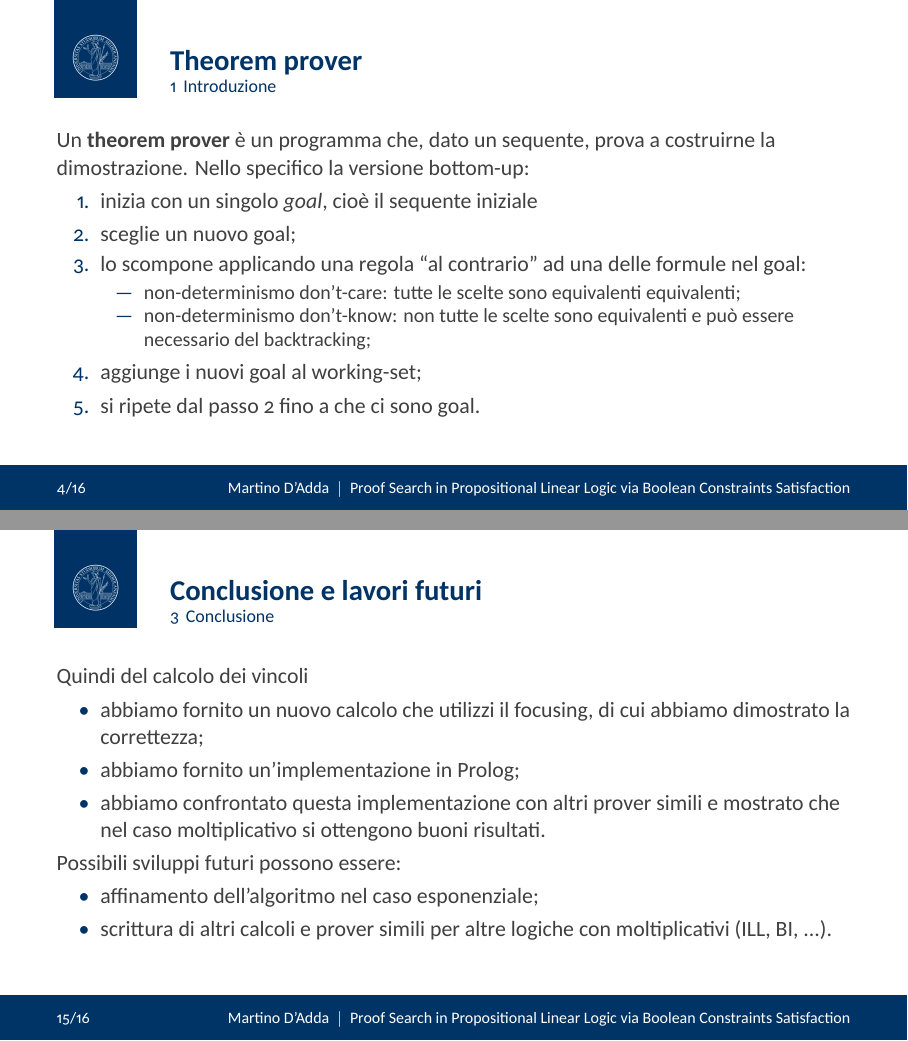
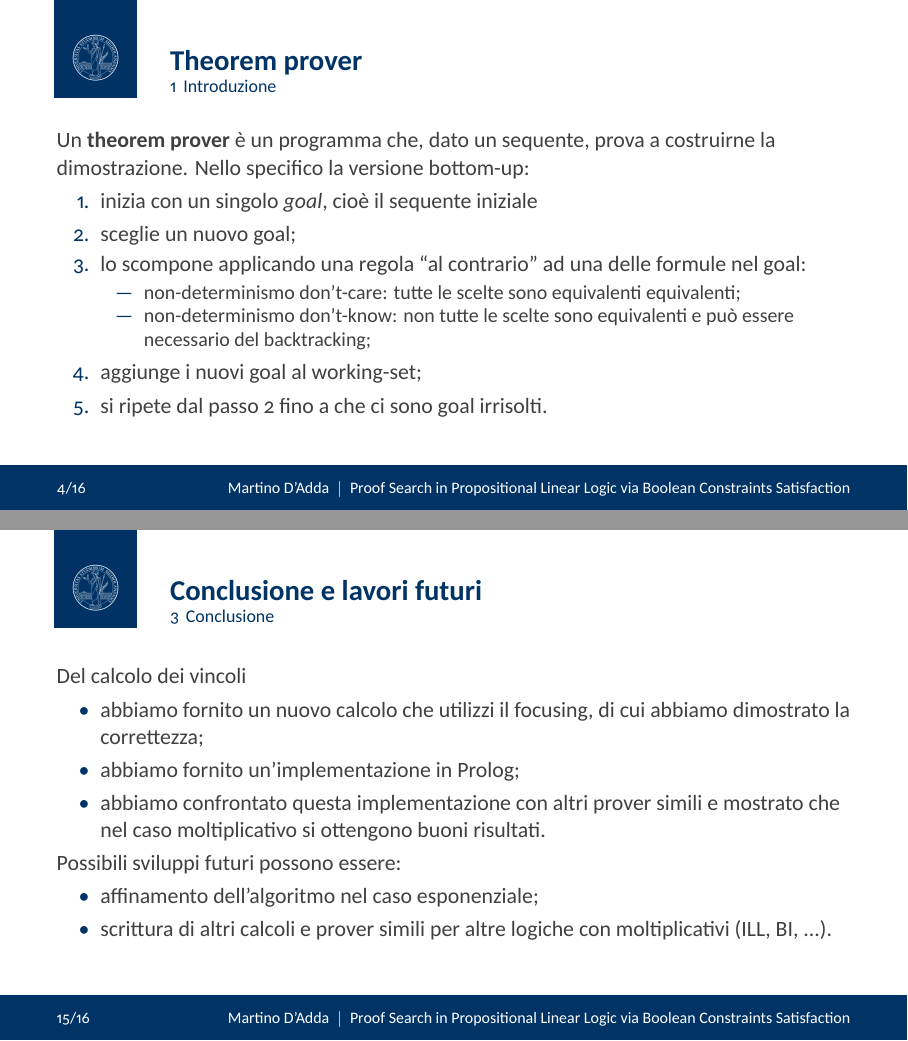
Before and after one commit to Tititino/tesi, LaTeX slides (presentazione.tex): pages 7 and 22 of 23, joined at a grey line. Compiled offline with XeLaTeX.

Commit message:
correzioni

```diff
--- a/presentazione.tex
+++ b/presentazione.tex
@@ -97,7 +97,7 @@
 				\item non-determinismo don't-know: non tutte le scelte sono equivalenti e può essere necessario del backtracking;
 			\end{itemize}
 		\item aggiunge i nuovi goal al working-set;
-		\item si ripete dal passo 2 fino a che ci sono goal.
+		\item si ripete dal passo 2 fino a che ci sono goal irrisolti.
 	\end{enumerate}
 \end{frame}
 
@@ -254,7 +254,7 @@
 \end{frame}
 
 \begin{frame}{Conclusione e lavori futuri}
-	Quindi del calcolo dei vincoli
+	Del calcolo dei vincoli
 	\begin{itemize}
 		\item abbiamo fornito un nuovo calcolo che utilizzi il focusing, di cui abbiamo dimostrato la correttezza;
 		\item abbiamo fornito un'implementazione in Prolog;
```
Also changed, not shown: presentazione.pdf.
